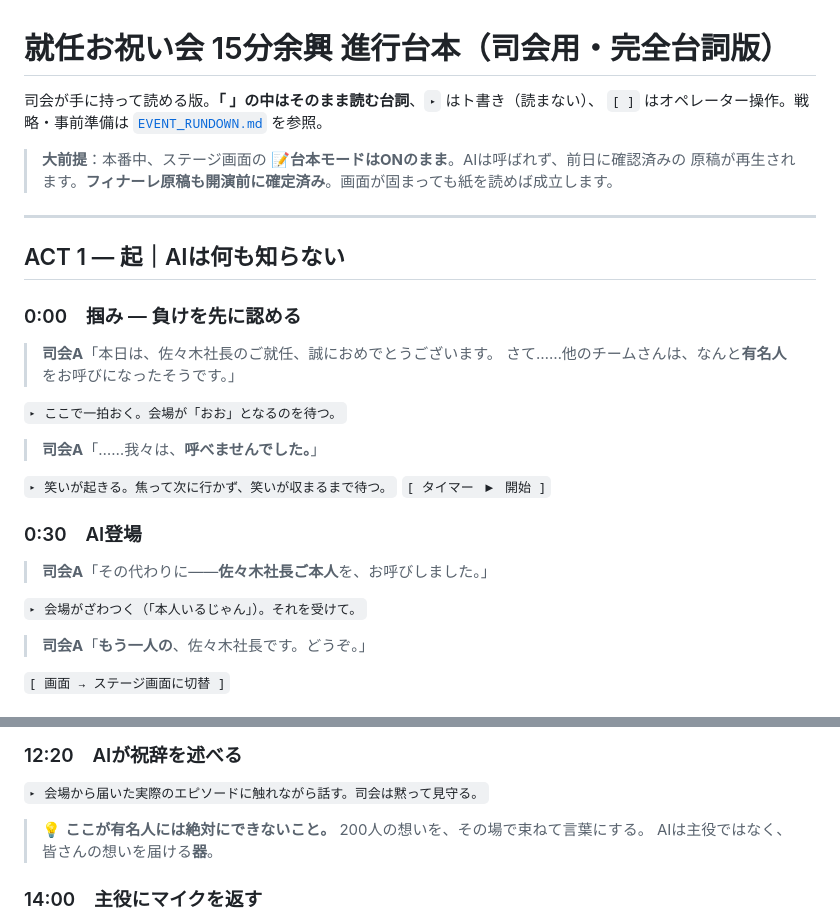
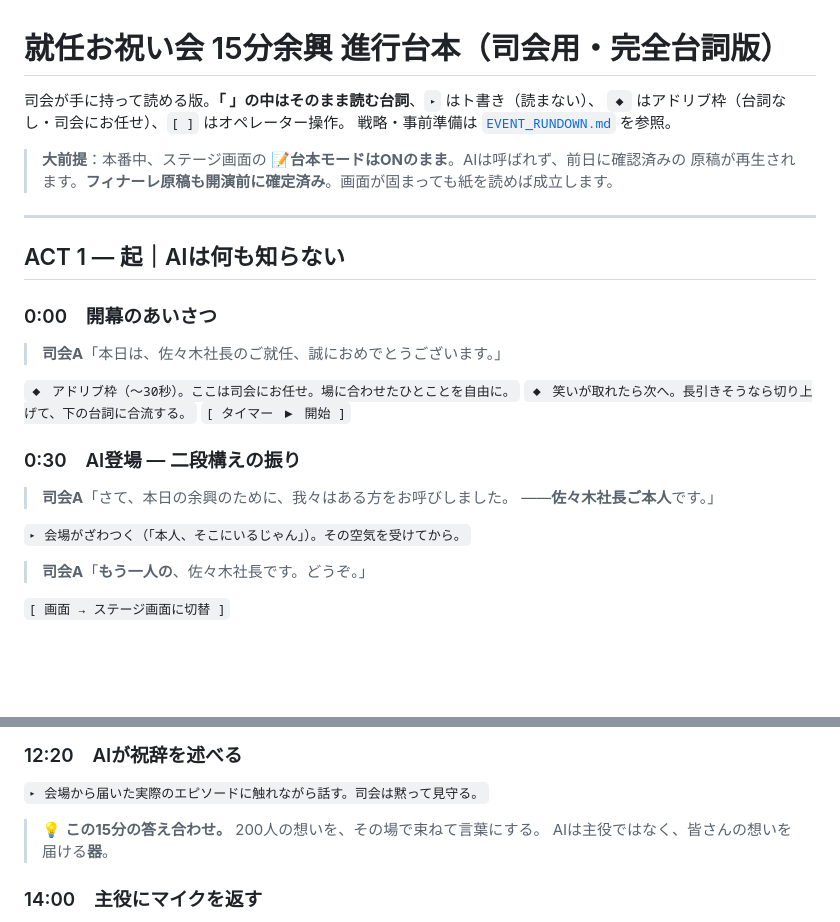
Before and after one commit to Hiroto08/ai_sasaki, a Markdown page: docs/MC_SCRIPT.md, 2 parts joined by grey strips. Drawn GitHub-style; blank space fills up the shorter version.

Commit message:
台本から有名人のくだりを削除し、アドリブ枠として明示
司会がその場でアドリブを入れる前提のため、台詞としては書かない方針に変更。

- 0:00 を「開幕のあいさつ＋アドリブ枠（〜30秒）」に変更
- 0:30 の登場の振りを、有名人に依存しない二段構えに書き直し
  （「ある方をお呼びしました」→「佐々木社長ご本人です」→ざわ→「もう一人の」）
- アドリブ枠の記号（◆）を凡例に追加
- フィナーレの注記から有名人への言及を削除
- EVENT_RUNDOWN.md のキューシート 0:00/0:30 行も同期
  （§5の戦略比較は幹事説明用の資料として維持）

Co-Authored-By: Claude Fable 5 <noreply@anthropic.com>
Claude-Session: https://claude.ai/code/session_017pdXiRKzzfiaWrekC1pzxm

```diff
--- a/docs/MC_SCRIPT.md
+++ b/docs/MC_SCRIPT.md
@@ -1,7 +1,8 @@
 # 就任お祝い会 15分余興 進行台本（司会用・完全台詞版）
 
 司会が手に持って読める版。**「 」の中はそのまま読む台詞**、`▸` はト書き（読まない）、
-`[ ]` はオペレーター操作。戦略・事前準備は [`EVENT_RUNDOWN.md`](EVENT_RUNDOWN.md) を参照。
+`◆` はアドリブ枠（台詞なし・司会にお任せ）、`[ ]` はオペレーター操作。
+戦略・事前準備は [`EVENT_RUNDOWN.md`](EVENT_RUNDOWN.md) を参照。
 
 > **大前提**：本番中、ステージ画面の **📝台本モードはONのまま**。AIは呼ばれず、前日に確認済みの
 > 原稿が再生されます。**フィナーレ原稿も開演前に確定済み**。画面が固まっても紙を読めば成立します。
@@ -10,21 +11,18 @@
 
 ## ACT 1 — 起｜AIは何も知らない
 
-### 0:00　掴み — 負けを先に認める
-> **司会A**「本日は、佐々木社長のご就任、誠におめでとうございます。
-> さて……他のチームさんは、なんと**有名人**をお呼びになったそうです。」
+### 0:00　開幕のあいさつ
+> **司会A**「本日は、佐々木社長のご就任、誠におめでとうございます。」
 
-`▸ ここで一拍おく。会場が「おお」となるのを待つ。`
-
-> **司会A**「……我々は、**呼べませんでした。**」
-
-`▸ 笑いが起きる。焦って次に行かず、笑いが収まるまで待つ。`
+`◆ アドリブ枠（〜30秒）。ここは司会にお任せ。場に合わせたひとことを自由に。`
+`◆ 笑いが取れたら次へ。長引きそうなら切り上げて、下の台詞に合流する。`
 `[ タイマー ▶ 開始 ]`
 
-### 0:30　AI登場
-> **司会A**「その代わりに——**佐々木社長ご本人**を、お呼びしました。」
+### 0:30　AI登場 — 二段構えの振り
+> **司会A**「さて、本日の余興のために、我々はある方をお呼びしました。
+> ——**佐々木社長ご本人**です。」
 
-`▸ 会場がざわつく（「本人いるじゃん」）。それを受けて。`
+`▸ 会場がざわつく（「本人、そこにいるじゃん」）。その空気を受けてから。`
 
 > **司会A**「**もう一人の**、佐々木社長です。どうぞ。」
 
@@ -135,7 +133,7 @@
 ### 12:20　AIが祝辞を述べる
 `▸ 会場から届いた実際のエピソードに触れながら話す。司会は黙って見守る。`
 
-> 💡 **ここが有名人には絶対にできないこと。** 200人の想いを、その場で束ねて言葉にする。
+> 💡 **この15分の答え合わせ。** 200人の想いを、その場で束ねて言葉にする。
 > AIは主役ではなく、皆さんの想いを届ける**器**。
 
 ### 14:00　主役にマイクを返す
```
Also changed, not shown: docs/EVENT_RUNDOWN.md (+2 -2 lines).
